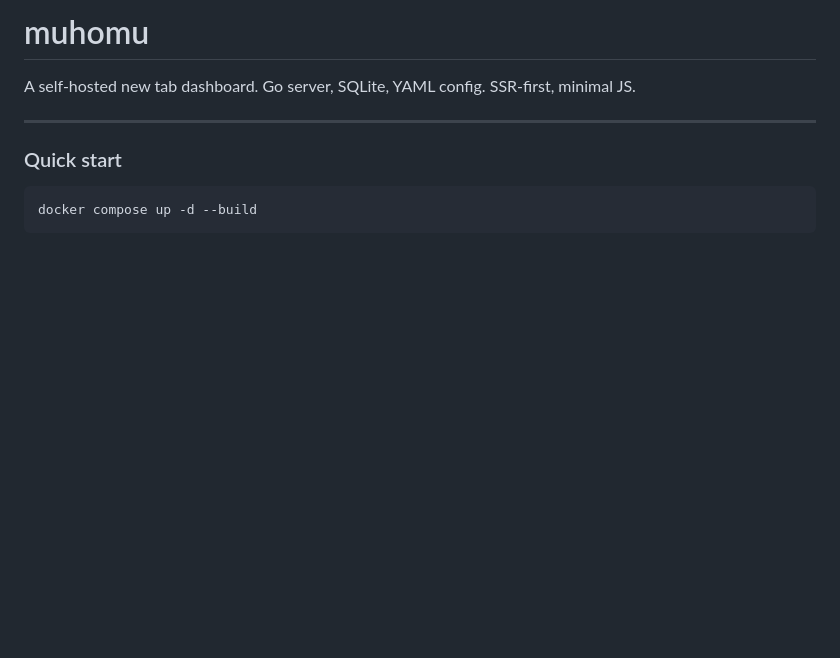
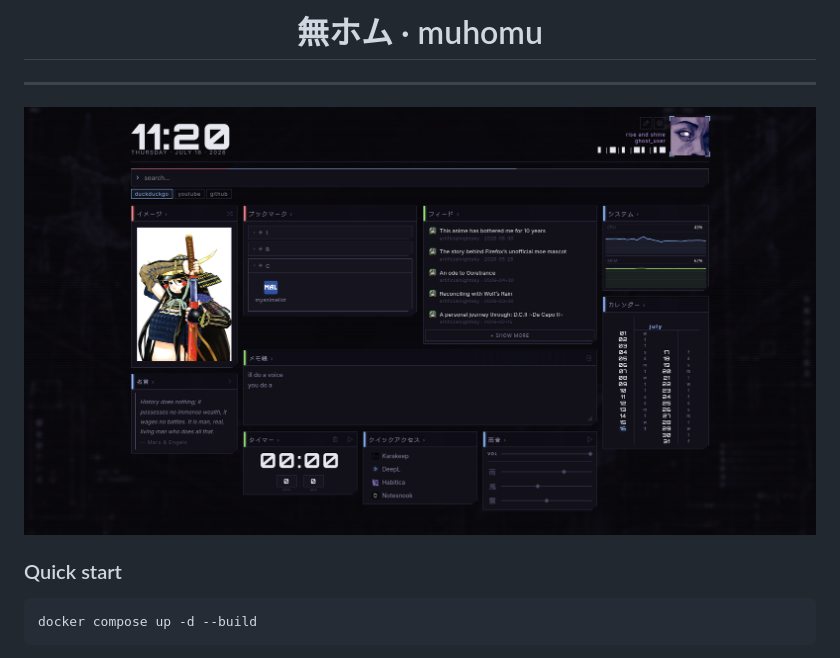
Before and after one commit to gary-host-laptop/muhomu, a Markdown page: README.md, the part around the change. Rendered like a GitHub page; pictures changed too: screenshot.png (added); blank space fills up the shorter version.

```diff
--- a/README.md
+++ b/README.md
@@ -1,8 +1,10 @@
-# muhomu
-
-A self-hosted new tab dashboard. Go server, SQLite, YAML config. SSR-first, minimal JS.
+<div align="center">
+  <h1>無ホム · muhomu</h1>
+</div>
 
 ---
+<img src="./screenshot.png" />
+
 
 ### Quick start
 
```
Also changed, not shown: 1 other file.
